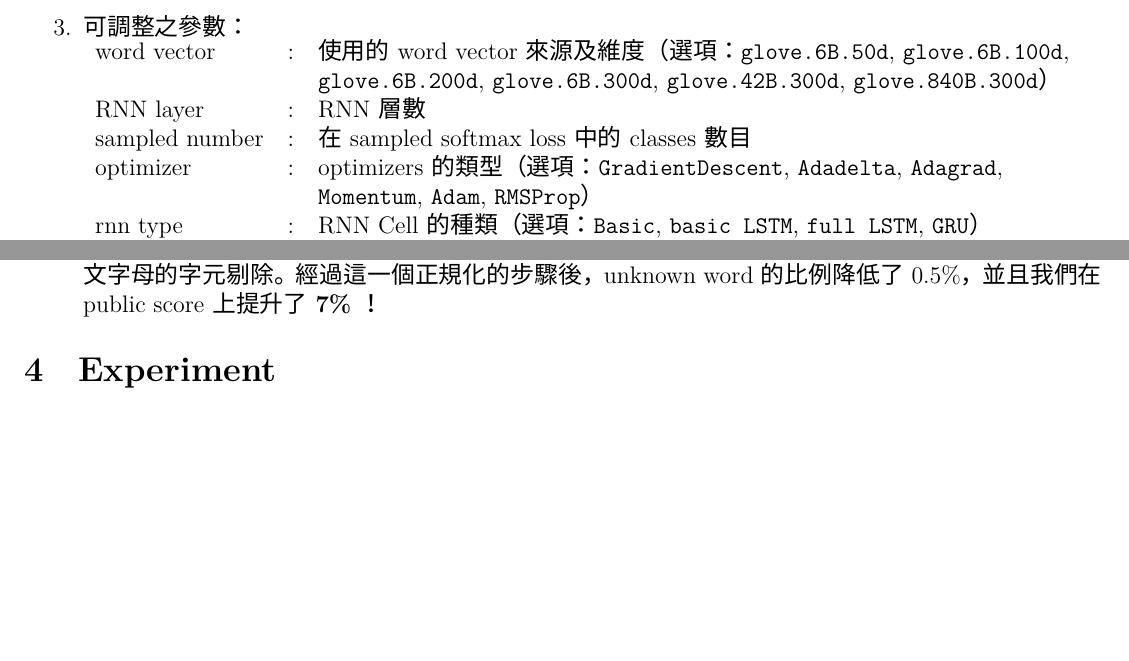
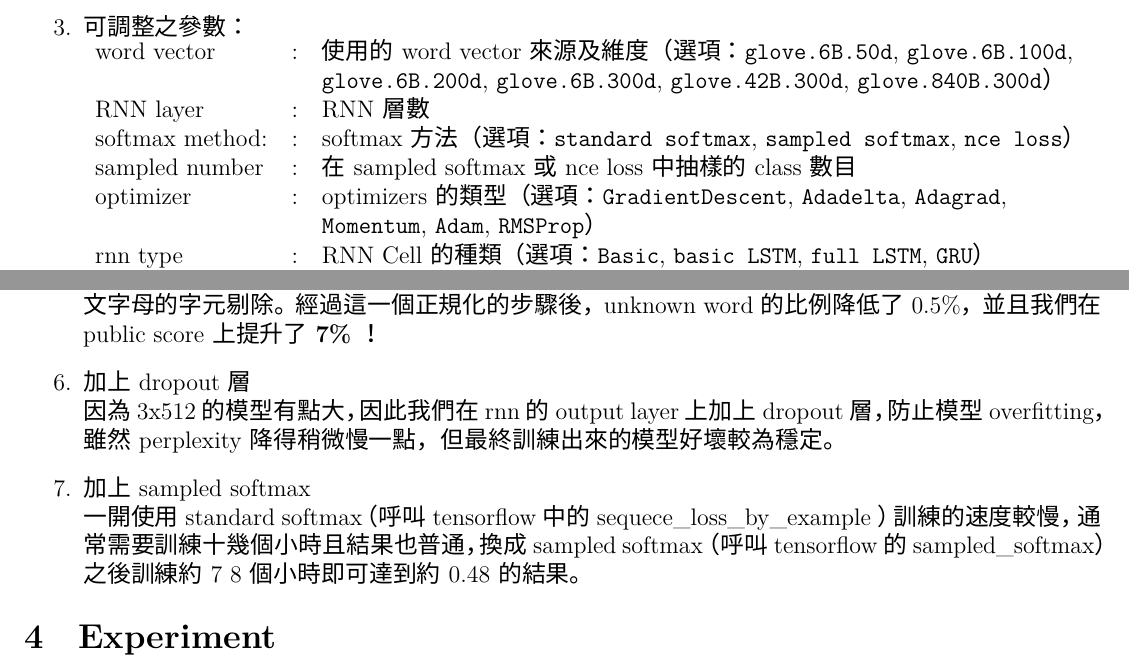
Before and after one commit to Daikon-Sun/MLDS2017, a LaTeX problem sheet (hw1/report/report.tex): two parts of pages 1 and 2 of 3, joined at a grey line, cut so that both start at the same text, the shorter picture padded with empty space. The pictures show the PDF file hw1/report/report.pdf that the author committed with the source.

Commit message:
report 99.86%

```diff
--- a/hw1/report/report.tex
+++ b/hw1/report/report.tex
@@ -224,7 +224,8 @@ LSTM based RNN Language Model
       word vector & : & 使用的 word vector 來源及維度（選項：\texttt{glove.6B.50d}, \texttt{glove.6B.100d}, \\
                 &  & \texttt{glove.6B.200d}, \texttt{glove.6B.300d}, \texttt{glove.42B.300d}, \texttt{glove.840B.300d}）\\
       RNN layer & : & RNN 層數 \\
-      sampled number & : & 在 sampled softmax loss 中的 classes 數目 \\
+      softmax method: & : & softmax 方法（選項：\texttt{standard softmax}, \texttt{sampled softmax}, \texttt{nce loss}） \\
+      sampled number & : & 在 sampled softmax 或 nce loss 中抽樣的 class 數目 \\
       optimizer & : & optimizers 的類型（選項：\texttt{GradientDescent}, \texttt{Adadelta}, \texttt{Adagrad},\\
                 &   & \texttt{Momentum}, \texttt{Adam}, \texttt{RMSProp}）\\
       rnn type & : & RNN Cell 的種類（選項：\texttt{Basic}, \texttt{basic LSTM}, \texttt{full LSTM}, \texttt{GRU}） \\
@@ -301,6 +302,14 @@ LSTM based RNN Language Model
     將 nltk word tokenize 出來的單字，再進一步判斷，如果他包含兩個以上的英文
     字母，就將其他所有非英文字母的字元剔除。經過這一個正規化的步驟後，unknown
     word 的比例降低了 0.5\%，並且我們在 public score 上提升了 \textbf{7\%} ！
+  \item 加上 dropout 層 \\
+    因為 3x512 的模型有點大，因此我們在 rnn 的 output layer 上加上 dropout 層，
+    防止模型 overfitting，雖然 perplexity 降得稍微慢一點，但最終訓練出來的
+    模型好壞較為穩定。
+  \item 加上sampled softmax\\
+    一開使用 standard softmax（呼叫 tensorflow 中的 sequece\_loss\_by\_example ）
+    訓練的速度較慢，通常需要訓練十幾個小時且結果也普通，換成 sampled softmax
+    （呼叫tensorflow的sampled\_softmax）之後訓練約 7~8 個小時即可達到約 0.48 的結果。
 \end{enumerate}
 % End of Improvement
 
```
Also changed, not shown: hw1/report/report.pdf.
